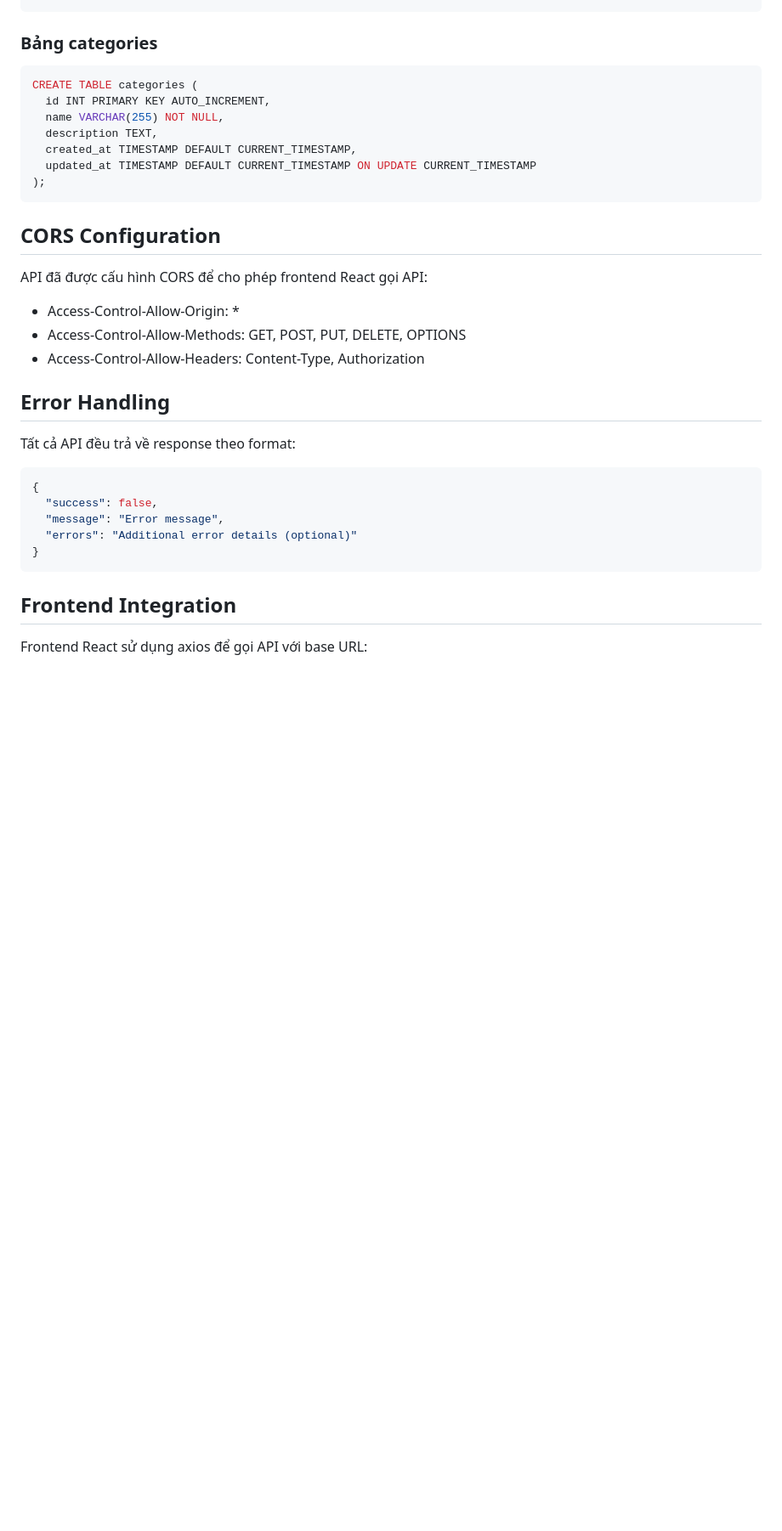
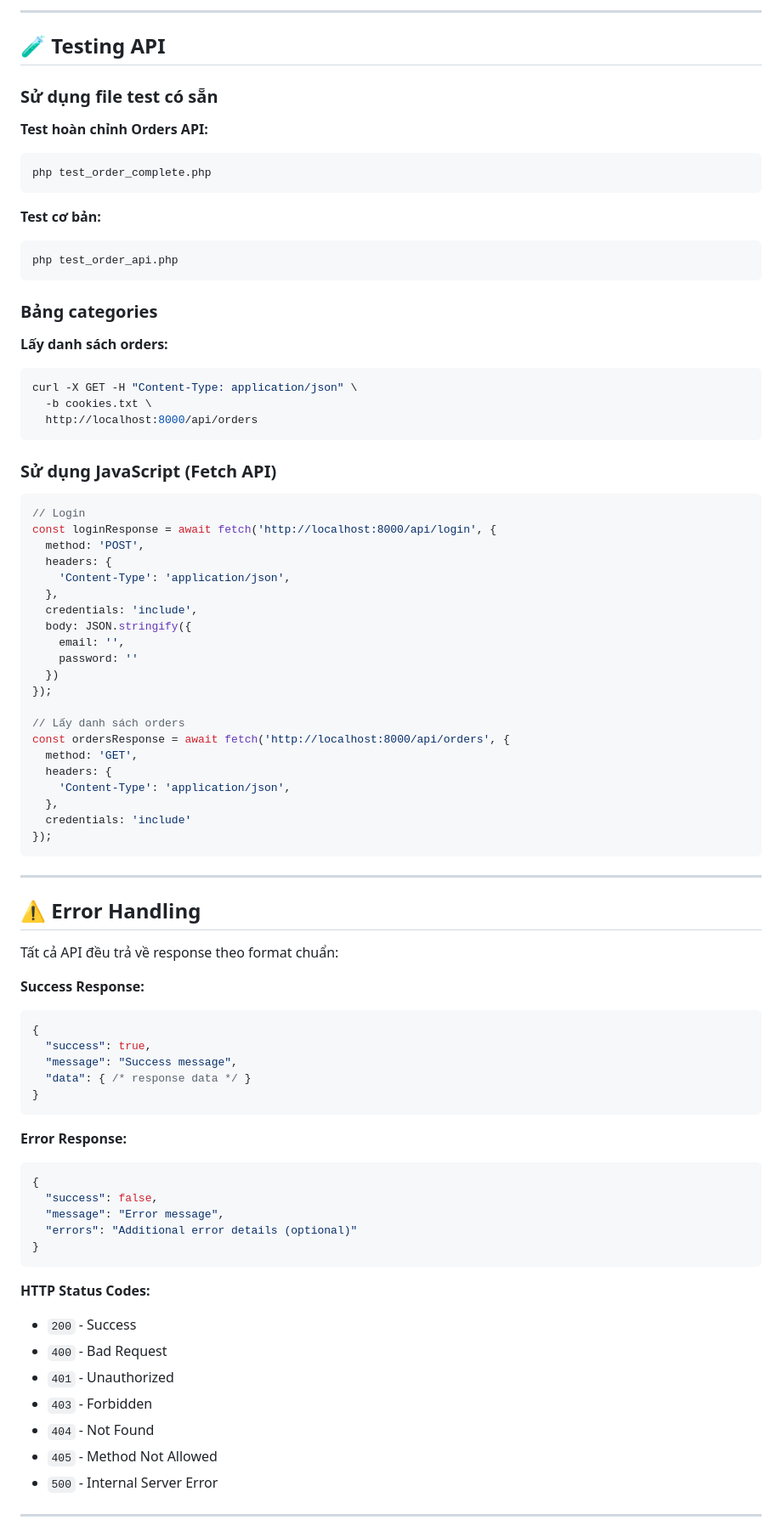
Before and after one commit to huyyneee/Project_KLTN, a Markdown page: API_README.md, the part around the change printed below. Shown: that part at 85% size. Drawn GitHub-style; blank space fills up the shorter version.

Commit message:
feat: expand API documentation for E-commerce System, including Orders, Users, Products, Categories, Image Upload, and Error Handling

````diff
--- a/API_README.md
+++ b/API_README.md
@@ -241,29 +440,70 @@ CREATE TABLE products (
+---
+
+## 🧪 Testing API
+
+### Sử dụng file test có sẵn
+
+**Test hoàn chỉnh Orders API:**
+```bash
+php test_order_complete.php
+```
+
+**Test cơ bản:**
+```bash
+php test_order_api.php
 ```
 
 ### Bảng categories
 
-```sql
-CREATE TABLE categories (
-  id INT PRIMARY KEY AUTO_INCREMENT,
-  name VARCHAR(255) NOT NULL,
-  description TEXT,
-  created_at TIMESTAMP DEFAULT CURRENT_TIMESTAMP,
-  updated_at TIMESTAMP DEFAULT CURRENT_TIMESTAMP ON UPDATE CURRENT_TIMESTAMP
-);
+**Lấy danh sách orders:**
+```bash
+curl -X GET -H "Content-Type: application/json" \
+  -b cookies.txt \
+  http://localhost:8000/api/orders
 ```
 
-## CORS Configuration
+### Sử dụng JavaScript (Fetch API)
 
-API đã được cấu hình CORS để cho phép frontend React gọi API:
+```javascript
+// Login
+const loginResponse = await fetch('http://localhost:8000/api/login', {
+  method: 'POST',
+  headers: {
+    'Content-Type': 'application/json',
+  },
+  credentials: 'include',
+  body: JSON.stringify({
+    email: '',
+    password: ''
+  })
+});
 
-- Access-Control-Allow-Origin: \*
-- Access-Control-Allow-Methods: GET, POST, PUT, DELETE, OPTIONS
-- Access-Control-Allow-Headers: Content-Type, Authorization
+// Lấy danh sách orders
+const ordersResponse = await fetch('http://localhost:8000/api/orders', {
+  method: 'GET',
+  headers: {
+    'Content-Type': 'application/json',
+  },
+  credentials: 'include'
+});
+```
 
-## Error Handling
+---
 
-Tất cả API đều trả về response theo format:
+## ⚠️ Error Handling
 
+Tất cả API đều trả về response theo format chuẩn:
+
+**Success Response:**
+```json
+{
+  "success": true,
+  "message": "Success message",
+  "data": { /* response data */ }
+}
+```
+
+**Error Response:**
 ```json
 {
   "success": false,
@@ -272,7 +512,14 @@ Tất cả API đều trả về response theo format:
 }
 ```
 
-## Frontend Integration
+**HTTP Status Codes:**
+- `200` - Success
+- `400` - Bad Request
+- `401` - Unauthorized
+- `403` - Forbidden
+- `404` - Not Found
+- `405` - Method Not Allowed
+- `500` - Internal Server Error
 
-Frontend React sử dụng axios để gọi API với base URL:
+---
 
````
Also changed, not shown: other parts of API_README.md (+291 -63 lines).
